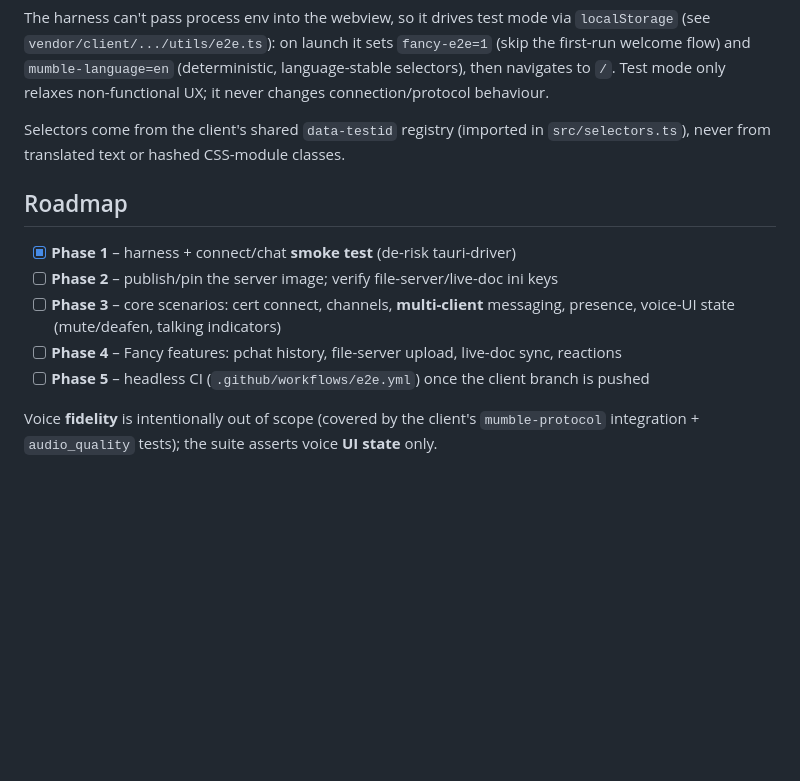
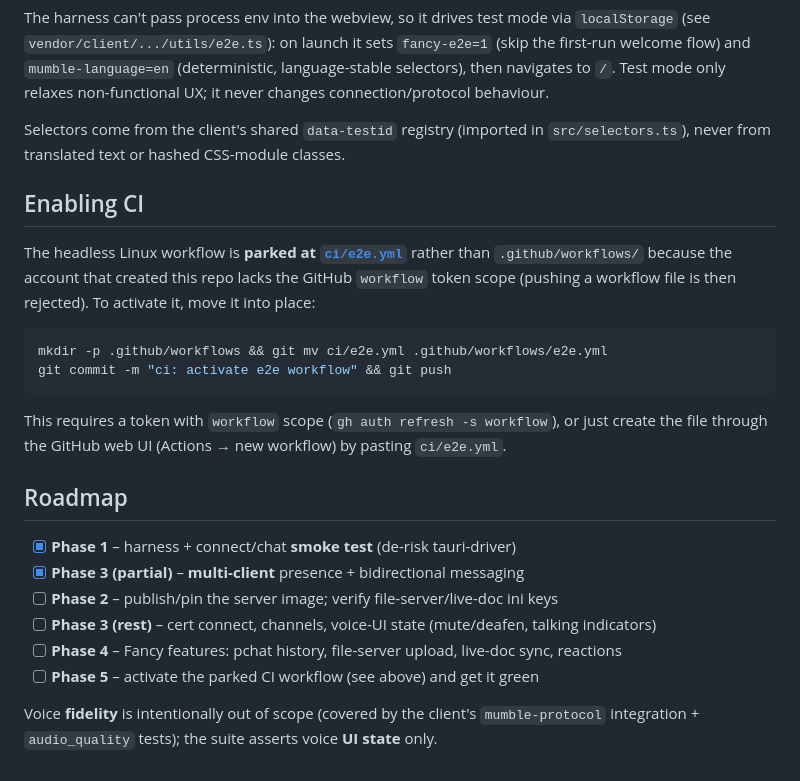
Before and after one commit to Fancy-Mumble/fancy-mumble-e2e, a Markdown page: README.md, the part around the change. Rendered like a GitHub page; blank space fills up the shorter version.

Commit message:
docs: park CI workflow at ci/e2e.yml and document activation
The repo-creating account lacks the GitHub `workflow` token scope, so a push
containing .github/workflows/* is rejected. Keep the workflow at ci/e2e.yml
and document how to activate it (git mv into .github/workflows, or paste via
the web UI).

````diff
--- a/README.md
+++ b/README.md
@@ -117,13 +117,30 @@ only relaxes non-functional UX; it never changes connection/protocol behaviour.
 Selectors come from the client's shared `data-testid` registry (imported in
 `src/selectors.ts`), never from translated text or hashed CSS-module classes.
 
+## Enabling CI
+
+The headless Linux workflow is **parked at [`ci/e2e.yml`](ci/e2e.yml)** rather
+than `.github/workflows/` because the account that created this repo lacks the
+GitHub `workflow` token scope (pushing a workflow file is then rejected). To
+activate it, move it into place:
+
+```bash
+mkdir -p .github/workflows && git mv ci/e2e.yml .github/workflows/e2e.yml
+git commit -m "ci: activate e2e workflow" && git push
+```
+
+This requires a token with `workflow` scope (`gh auth refresh -s workflow`), or
+just create the file through the GitHub web UI (Actions → new workflow) by
+pasting `ci/e2e.yml`.
+
 ## Roadmap
 
 - [x] **Phase 1** – harness + connect/chat **smoke test** (de-risk tauri-driver)
+- [x] **Phase 3 (partial)** – **multi-client** presence + bidirectional messaging
 - [ ] **Phase 2** – publish/pin the server image; verify file-server/live-doc ini keys
-- [ ] **Phase 3** – core scenarios: cert connect, channels, **multi-client** messaging, presence, voice-UI state (mute/deafen, talking indicators)
+- [ ] **Phase 3 (rest)** – cert connect, channels, voice-UI state (mute/deafen, talking indicators)
 - [ ] **Phase 4** – Fancy features: pchat history, file-server upload, live-doc sync, reactions
-- [ ] **Phase 5** – headless CI (`.github/workflows/e2e.yml`) once the client branch is pushed
+- [ ] **Phase 5** – activate the parked CI workflow (see above) and get it green
 
 Voice **fidelity** is intentionally out of scope (covered by the client's
 `mumble-protocol` integration + `audio_quality` tests); the suite asserts voice
````
